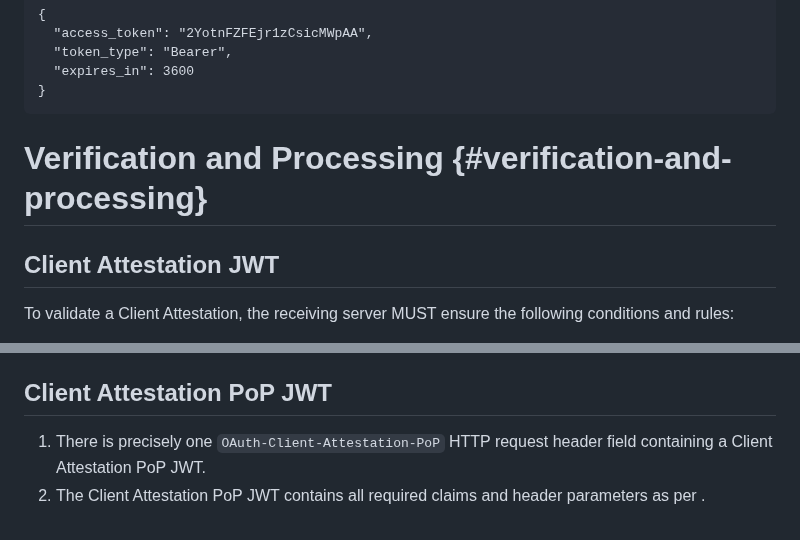
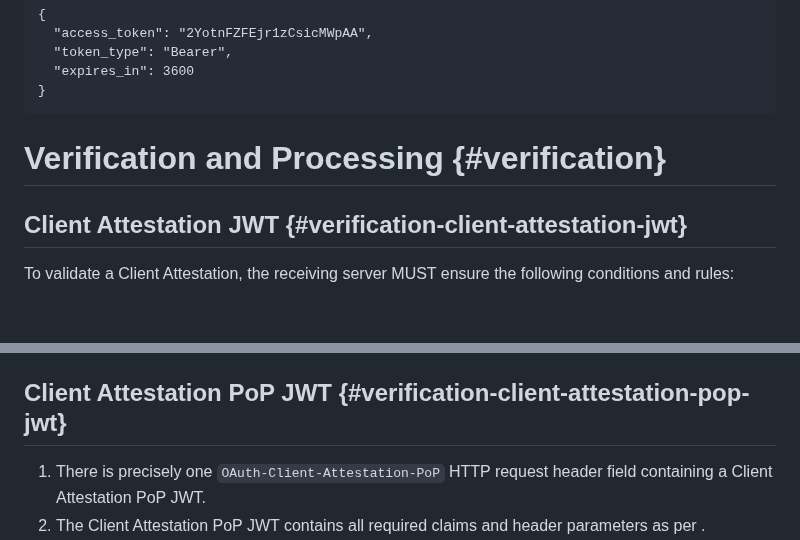
Before and after one commit to oauth-wg/draft-ietf-oauth-attestation-based-client-auth, a Markdown page: draft-ietf-oauth-attestation-based-client-auth.md, 2 parts joined by grey strips. GitHub-like rendering; blank space fills up the shorter version.

Commit message:
fix kramdown issue

```diff
--- a/draft-ietf-oauth-attestation-based-client-auth.md
+++ b/draft-ietf-oauth-attestation-based-client-auth.md
@@ -364,9 +364,9 @@ OAuth-Client-Attestation-Challenge: AYjcyMzY3ZDhiNmJkNTZ
 }
 ~~~
 
-# Verification and Processing {#verification-and-processing}
+# Verification and Processing {#verification}
 
-## Client Attestation JWT
+## Client Attestation JWT {#verification-client-attestation-jwt}
 
 To validate a Client Attestation, the receiving server MUST ensure the following conditions and rules:
 
@@ -378,7 +378,7 @@ To validate a Client Attestation, the receiving server MUST ensure the following
 1. The Client Attestation JWT is fresh enough per local policy of the Authorization Server by checking the `iat` or `exp` claims.
 1. If a `client_id` is provided in the request containing the Client Attestation, then this `client_id` matches the `sub` claim of the Client Attestation JWT.
 
-## Client Attestation PoP JWT
+## Client Attestation PoP JWT {#verification-client-attestation-pop-jwt}
 
 1. There is precisely one `OAuth-Client-Attestation-PoP` HTTP request header field containing a Client Attestation PoP JWT.
 1. The Client Attestation PoP JWT contains all required claims and header parameters as per [](#client-attestation-pop-jwt).
```
Also changed, not shown: other parts of draft-ietf-oauth-attestation-based-client-auth.md (+2 -2 lines).
